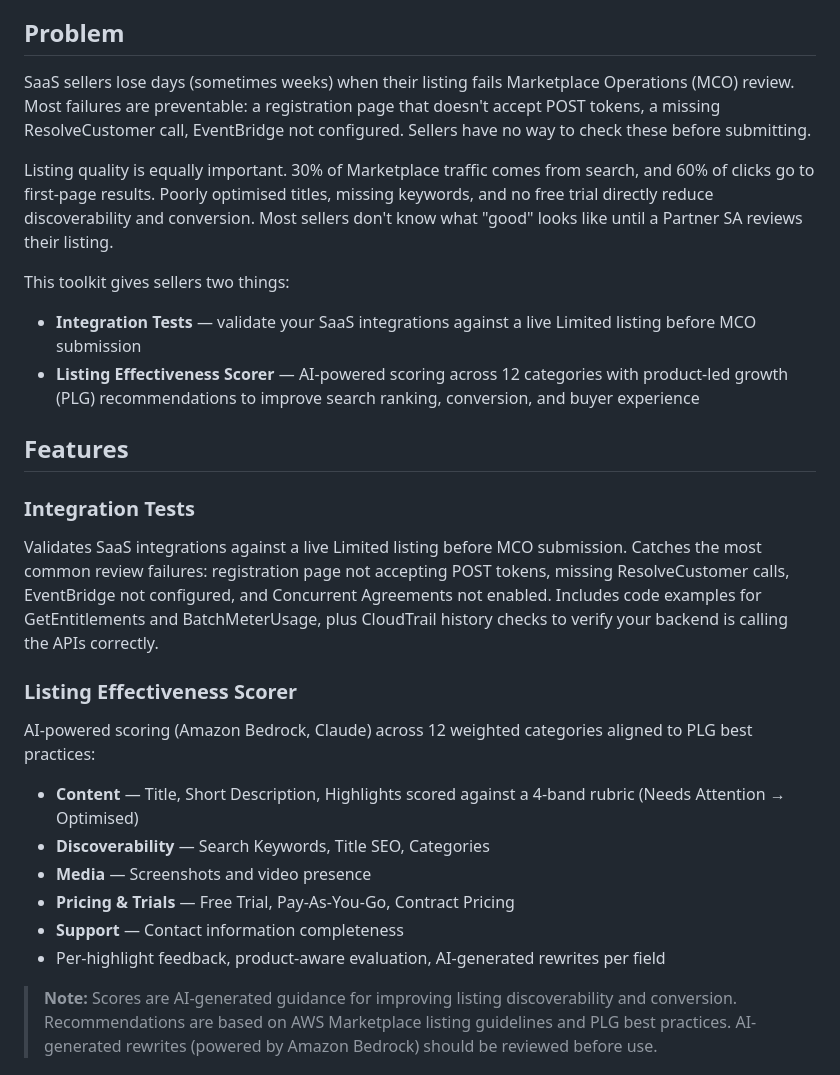
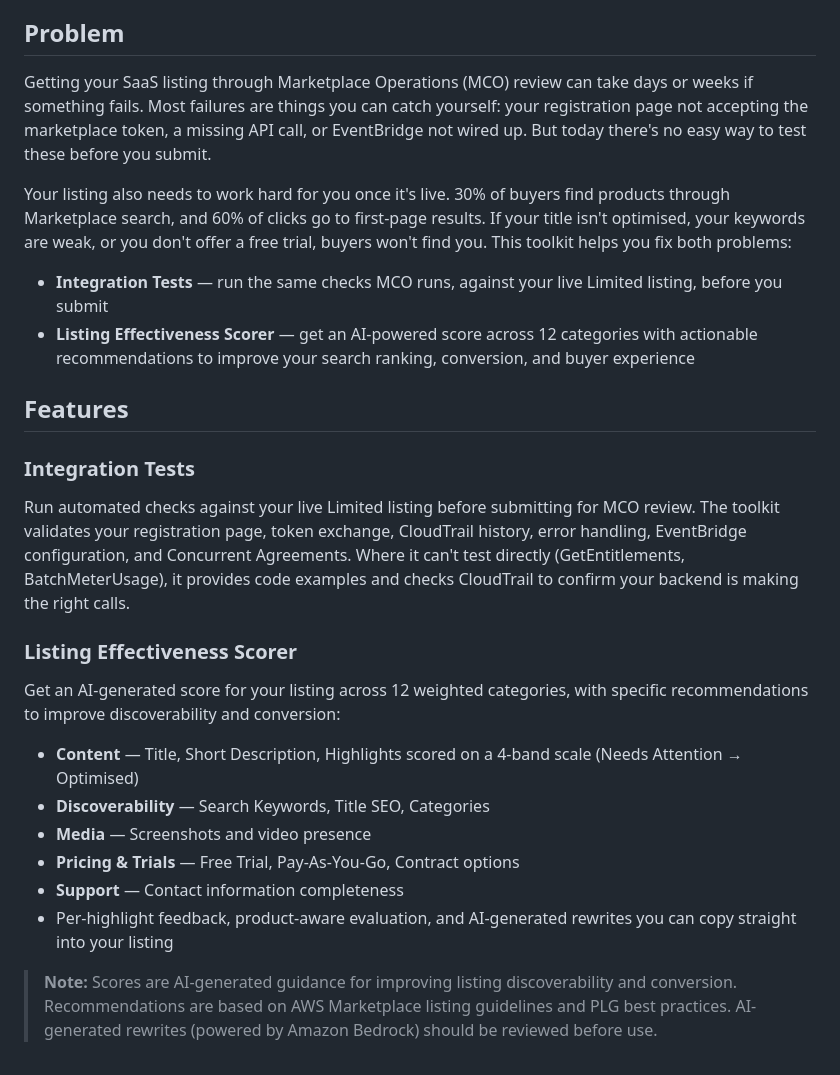
Before and after one commit to aws-samples/sample-aws-marketplace-listing-tools, a Markdown page: README.md, the part around the change. Drawn GitHub-style.

Commit message:
docs: rewrite Problem and Features with seller-facing language
Speak directly to the seller (you/your), explain the pain in their terms,
and frame the toolkit as solving two problems they already have.

```diff
--- a/README.md
+++ b/README.md
@@ -8,27 +8,26 @@ A self-service tool for AWS Marketplace SaaS sellers to validate listing integra
 
 ## Problem
 
-SaaS sellers lose days (sometimes weeks) when their listing fails Marketplace Operations (MCO) review. Most failures are preventable: a registration page that doesn't accept POST tokens, a missing ResolveCustomer call, EventBridge not configured. Sellers have no way to check these before submitting.
+Getting your SaaS listing through Marketplace Operations (MCO) review can take days or weeks if something fails. Most failures are things you can catch yourself: your registration page not accepting the marketplace token, a missing API call, or EventBridge not wired up. But today there's no easy way to test these before you submit.
 
-Listing quality is equally important. 30% of Marketplace traffic comes from search, and 60% of clicks go to first-page results. Poorly optimised titles, missing keywords, and no free trial directly reduce discoverability and conversion. Most sellers don't know what "good" looks like until a Partner SA reviews their listing.
+Your listing also needs to work hard for you once it's live. 30% of buyers find products through Marketplace search, and 60% of clicks go to first-page results. If your title isn't optimised, your keywords are weak, or you don't offer a free trial, buyers won't find you. This toolkit helps you fix both problems:
 
-This toolkit gives sellers two things:
-- **Integration Tests** — validate your SaaS integrations against a live Limited listing before MCO submission
-- **Listing Effectiveness Scorer** — AI-powered scoring across 12 categories with product-led growth (PLG) recommendations to improve search ranking, conversion, and buyer experience
+- **Integration Tests** — run the same checks MCO runs, against your live Limited listing, before you submit
+- **Listing Effectiveness Scorer** — get an AI-powered score across 12 categories with actionable recommendations to improve your search ranking, conversion, and buyer experience
 
 ## Features
 
 ### Integration Tests
-Validates SaaS integrations against a live Limited listing before MCO submission. Catches the most common review failures: registration page not accepting POST tokens, missing ResolveCustomer calls, EventBridge not configured, and Concurrent Agreements not enabled. Includes code examples for GetEntitlements and BatchMeterUsage, plus CloudTrail history checks to verify your backend is calling the APIs correctly.
+Run automated checks against your live Limited listing before submitting for MCO review. The toolkit validates your registration page, token exchange, CloudTrail history, error handling, EventBridge configuration, and Concurrent Agreements. Where it can't test directly (GetEntitlements, BatchMeterUsage), it provides code examples and checks CloudTrail to confirm your backend is making the right calls.
 
 ### Listing Effectiveness Scorer
-AI-powered scoring (Amazon Bedrock, Claude) across 12 weighted categories aligned to PLG best practices:
-- **Content** — Title, Short Description, Highlights scored against a 4-band rubric (Needs Attention → Optimised)
+Get an AI-generated score for your listing across 12 weighted categories, with specific recommendations to improve discoverability and conversion:
+- **Content** — Title, Short Description, Highlights scored on a 4-band scale (Needs Attention → Optimised)
 - **Discoverability** — Search Keywords, Title SEO, Categories
 - **Media** — Screenshots and video presence
-- **Pricing & Trials** — Free Trial, Pay-As-You-Go, Contract Pricing
+- **Pricing & Trials** — Free Trial, Pay-As-You-Go, Contract options
 - **Support** — Contact information completeness
-- Per-highlight feedback, product-aware evaluation, AI-generated rewrites per field
+- Per-highlight feedback, product-aware evaluation, and AI-generated rewrites you can copy straight into your listing
 
 > **Note:** Scores are AI-generated guidance for improving listing discoverability and conversion. Recommendations are based on AWS Marketplace listing guidelines and PLG best practices. AI-generated rewrites (powered by Amazon Bedrock) should be reviewed before use.
 
```
